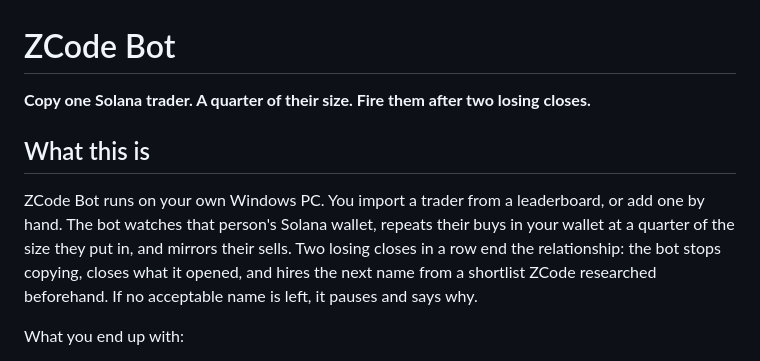
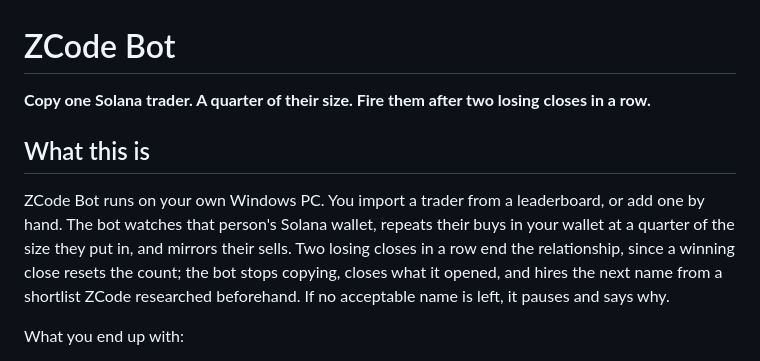
Before and after one commit to RuneL89/zcode-copytrade-bot, a Markdown page: README.md, the part around one of its changes. GitHub-like rendering.

```diff
--- a/README.md
+++ b/README.md
@@ -1,10 +1,10 @@
 # ZCode Bot
 
-**Copy one Solana trader. A quarter of their size. Fire them after two losing closes.**
+**Copy one Solana trader. A quarter of their size. Fire them after two losing closes in a row.**
 
 ## What this is
 
-ZCode Bot runs on your own Windows PC. You import a trader from a leaderboard, or add one by hand. The bot watches that person's Solana wallet, repeats their buys in your wallet at a quarter of the size they put in, and mirrors their sells. Two losing closes in a row end the relationship: the bot stops copying, closes what it opened, and hires the next name from a shortlist ZCode researched beforehand. If no acceptable name is left, it pauses and says why.
+ZCode Bot runs on your own Windows PC. You import a trader from a leaderboard, or add one by hand. The bot watches that person's Solana wallet, repeats their buys in your wallet at a quarter of the size they put in, and mirrors their sells. Two losing closes in a row end the relationship, since a winning close resets the count; the bot stops copying, closes what it opened, and hires the next name from a shortlist ZCode researched beforehand. If no acceptable name is left, it pauses and says why.
 
 What you end up with:
 
```
Also changed, not shown: other parts of README.md (+3 -3 lines), docs/images/copy-loop-overview.png, docs/images/firing-handoff.png, 2 other files.
